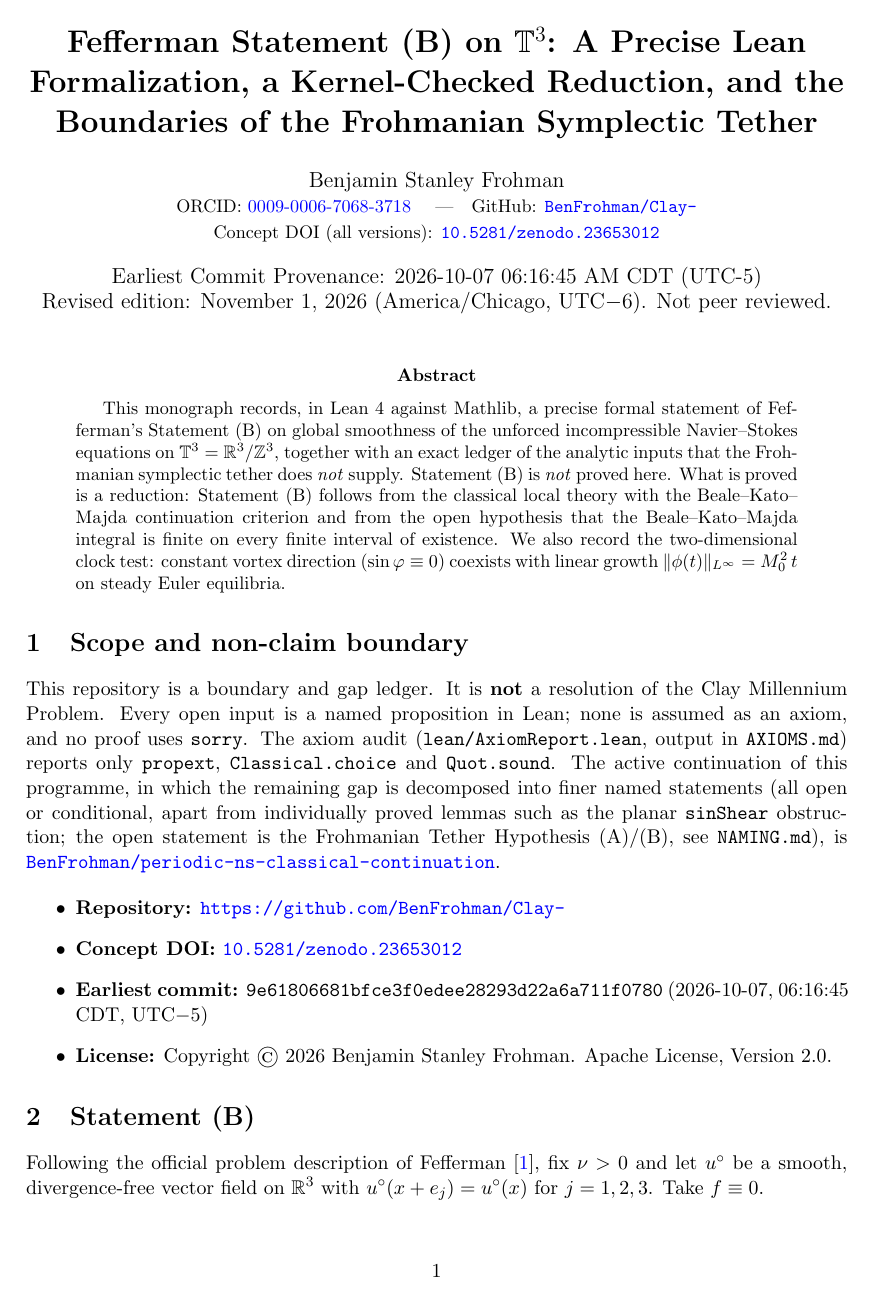
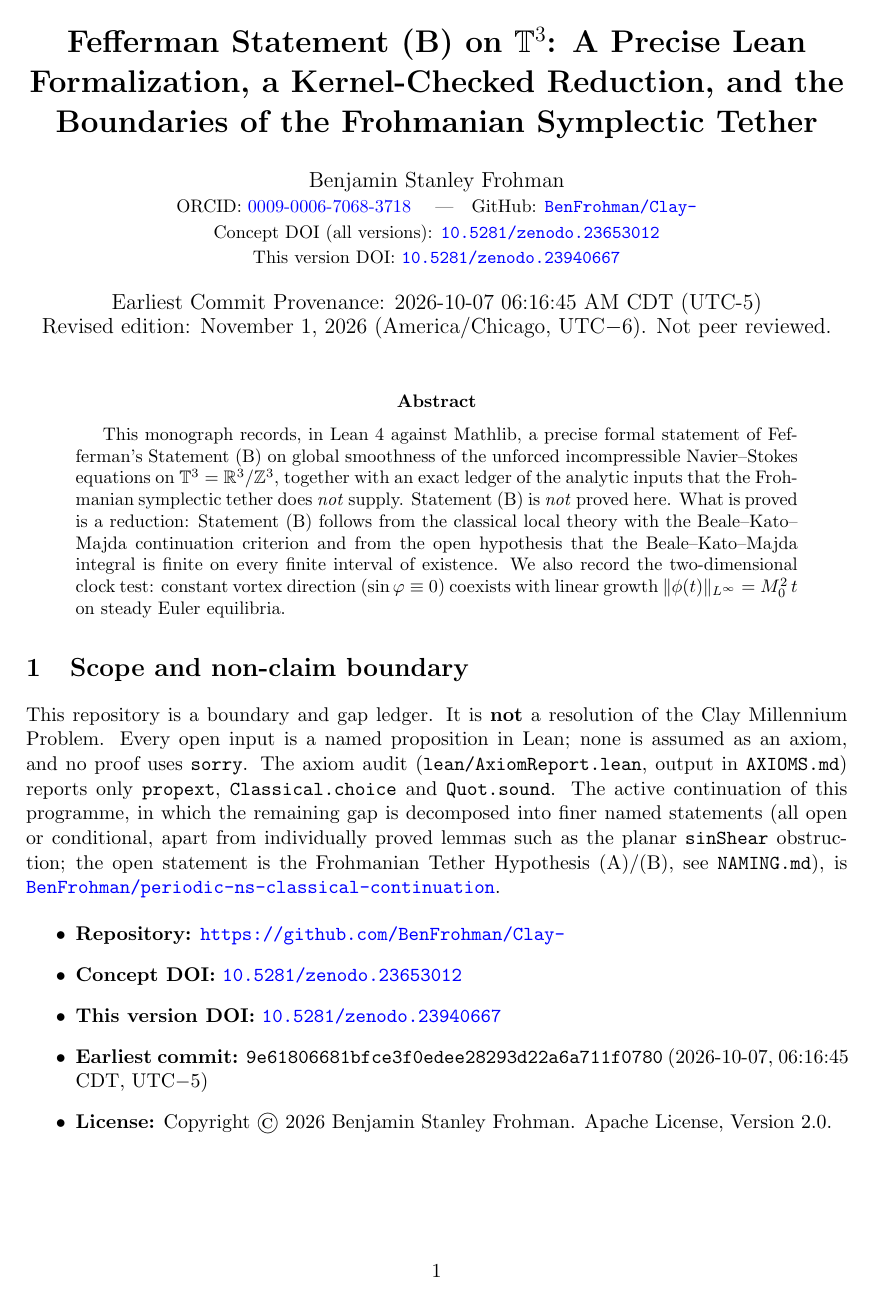
Before and after one commit to BenFrohman/Clay-, a LaTeX paper (paper/Clay_Technical_Monograph_2026.tex): page 1 of 3. Compiled offline with pdfLaTeX.

Commit message:
Add reserved Zenodo version DOI to paper, CITATION.cff and README; rebuild PDF

```diff
--- a/paper/Clay_Technical_Monograph_2026.tex
+++ b/paper/Clay_Technical_Monograph_2026.tex
@@ -9,7 +9,7 @@
 \author{Benjamin Stanley Frohman\\
 \small ORCID: \href{https://orcid.org/0009-0006-7068-3718}{0009-0006-7068-3718} \quad|\quad
 GitHub: \href{https://github.com/BenFrohman/Clay-}{\texttt{BenFrohman/Clay-}}\\
-\small Concept DOI (all versions): \href{https://doi.org/10.5281/zenodo.23653012}{\texttt{10.5281/zenodo.23653012}}}
+\small Concept DOI (all versions): \href{https://doi.org/10.5281/zenodo.23653012}{\texttt{10.5281/zenodo.23653012}}\\ \small This version DOI: \href{https://doi.org/10.5281/zenodo.23940667}{\texttt{10.5281/zenodo.23940667}}}
 \date{Earliest Commit Provenance: 2026-10-07 06:16:45 AM CDT (UTC-5)\\
 Revised edition: November 1, 2026 (America/Chicago, UTC$-6$). Not peer reviewed.}
 
@@ -26,6 +26,7 @@ This repository is a boundary and gap ledger. It is \textbf{not} a resolution of
 \begin{itemize}
   \item \textbf{Repository:} \url{https://github.com/BenFrohman/Clay-}
   \item \textbf{Concept DOI:} \href{https://doi.org/10.5281/zenodo.23653012}{\texttt{10.5281/zenodo.23653012}}
+  \item \textbf{This version DOI:} \href{https://doi.org/10.5281/zenodo.23940667}{\texttt{10.5281/zenodo.23940667}}
   \item \textbf{Earliest commit:} \texttt{9e61806681bfce3f0edee28293d22a6a711f0780} (2026-10-07, 06:16:45 CDT, UTC$-5$)
   \item \textbf{License:} Copyright \textcopyright\ 2026 Benjamin Stanley Frohman. Apache License, Version~2.0.
 \end{itemize}
```
Also changed, not shown: README.md, paper/Clay_Technical_Monograph_2026.pdf, 1 other file.
